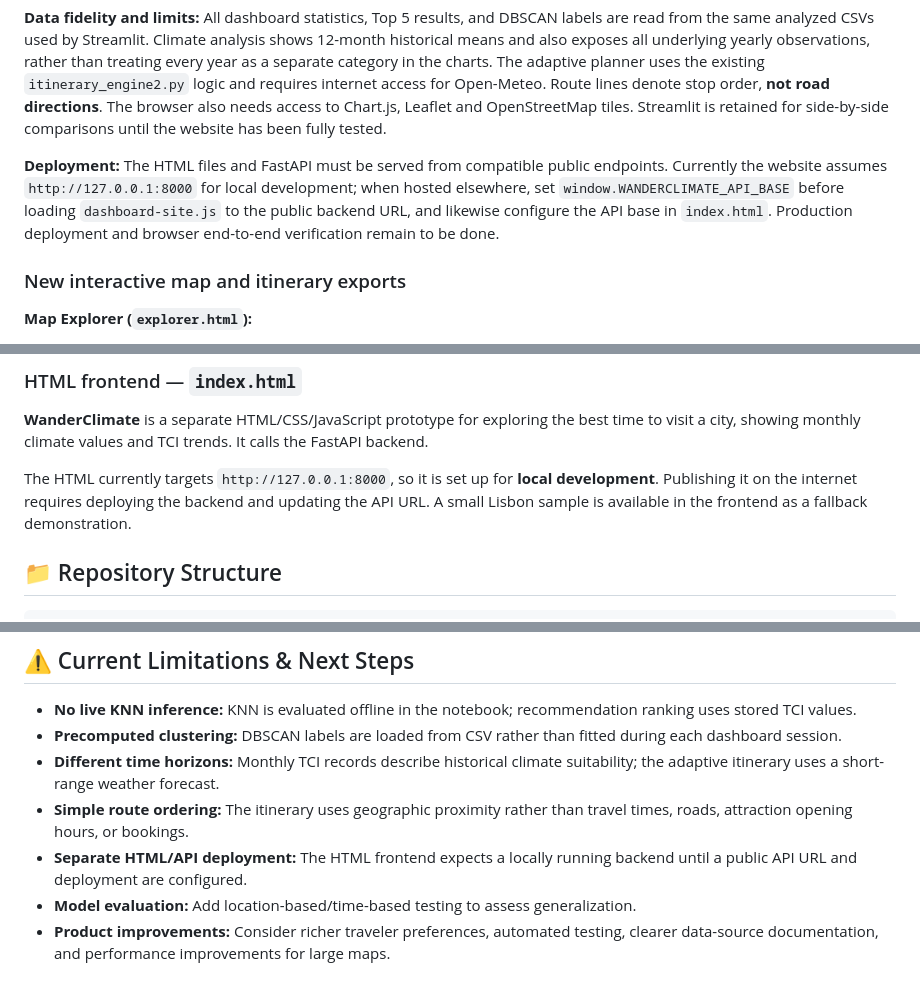
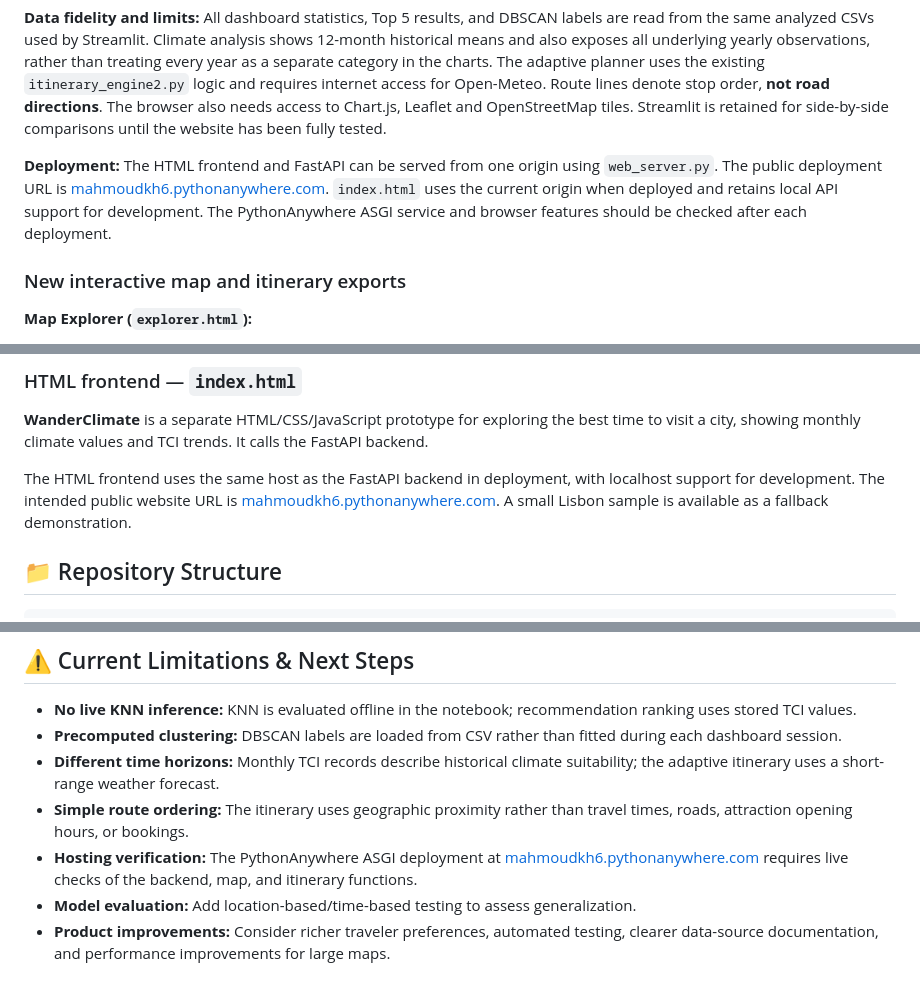
Before and after one commit to NapoleonBonaprt/tourism-explorer, a Markdown page: README.md, 3 parts joined by grey strips. Drawn GitHub-style.

Commit message:
Document WanderClimate PythonAnywhere website URL

```diff
--- a/README.md
+++ b/README.md
@@ -59,13 +62,7 @@ order, **not road directions**. The browser also needs access to Chart.js,
 Leaflet and OpenStreetMap tiles. Streamlit is retained for side-by-side
 comparisons until the website has been fully tested.
 
-**Deployment:** The HTML files and FastAPI must be served from compatible
-public endpoints. Currently the website assumes `http://127.0.0.1:8000` for
-local development; when hosted elsewhere, set
-`window.WANDERCLIMATE_API_BASE` before loading `dashboard-site.js`
-to the public backend URL, and likewise configure the API base in
-`index.html`. Production deployment and browser end-to-end verification
-remain to be done.
+**Deployment:** The HTML frontend and FastAPI can be served from one origin using `web_server.py`. The public deployment URL is [mahmoudkh6.pythonanywhere.com](https://mahmoudkh6.pythonanywhere.com/). `index.html` uses the current origin when deployed and retains local API support for development. The PythonAnywhere ASGI service and browser features should be checked after each deployment.
 
 ### New interactive map and itinerary exports
 
@@ -167,7 +164,7 @@ These endpoints read project datasets; the monthly climate endpoint is **not a r
 
 **WanderClimate** is a separate HTML/CSS/JavaScript prototype for exploring the best time to visit a city, showing monthly climate values and TCI trends. It calls the FastAPI backend.
 
-The HTML currently targets `http://127.0.0.1:8000`, so it is set up for **local development**. Publishing it on the internet requires deploying the backend and updating the API URL. A small Lisbon sample is available in the frontend as a fallback demonstration.
+The HTML frontend uses the same host as the FastAPI backend in deployment, with localhost support for development. The intended public website URL is [mahmoudkh6.pythonanywhere.com](https://mahmoudkh6.pythonanywhere.com/). A small Lisbon sample is available as a fallback demonstration.
 
 ## 📁 Repository Structure
 
@@ -271,7 +268,7 @@ The original standalone application uses `app.py` instead. Changing the reposito
 - **Precomputed clustering:** DBSCAN labels are loaded from CSV rather than fitted during each dashboard session.
 - **Different time horizons:** Monthly TCI records describe historical climate suitability; the adaptive itinerary uses a short-range weather forecast.
 - **Simple route ordering:** The itinerary uses geographic proximity rather than travel times, roads, attraction opening hours, or bookings.
-- **Separate HTML/API deployment:** The HTML frontend expects a locally running backend until a public API URL and deployment are configured.
+- **Hosting verification:** The PythonAnywhere ASGI deployment at [mahmoudkh6.pythonanywhere.com](https://mahmoudkh6.pythonanywhere.com/) requires live checks of the backend, map, and itinerary functions.
 - **Model evaluation:** Add location-based/time-based testing to assess generalization.
 - **Product improvements:** Consider richer traveler preferences, automated testing, clearer data-source documentation, and performance improvements for large maps.
 
```
Also changed, not shown: other parts of README.md (+4 -1 lines).
